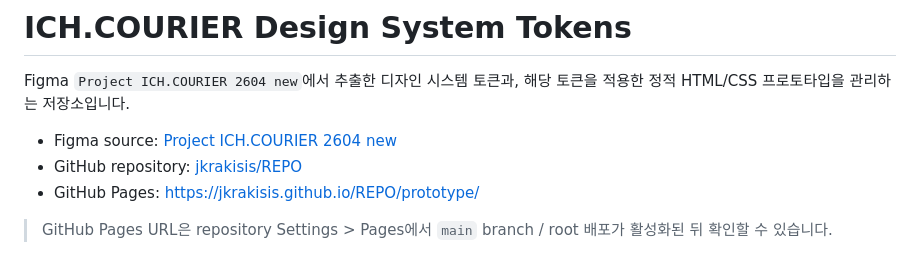
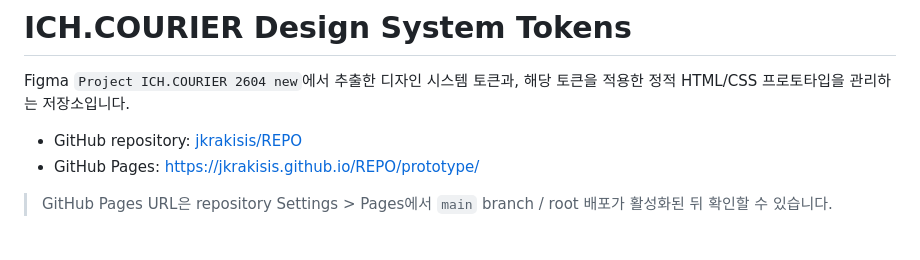
Before and after one commit to jkrakisis/REPO, a Markdown page: README.md, the part around the change. Rendered like a GitHub page.

Commit message:
Remove Figma source link from README

```diff
--- a/README.md
+++ b/README.md
@@ -2,7 +2,6 @@
 
 Figma `Project ICH.COURIER 2604 new`에서 추출한 디자인 시스템 토큰과, 해당 토큰을 적용한 정적 HTML/CSS 프로토타입을 관리하는 저장소입니다.
 
-- Figma source: [Project ICH.COURIER 2604 new](https://www.figma.com/design/gjLD3fpjEnGJ8DkN3KPeLR/Project_ICH.COURIER_2604_new?node-id=7034-20498&t=0TTDoBhPPlwPXHMd-4)
 - GitHub repository: [jkrakisis/REPO](https://github.com/jkrakisis/REPO)
 - GitHub Pages: [https://jkrakisis.github.io/REPO/prototype/](https://jkrakisis.github.io/REPO/prototype/)
 
```
